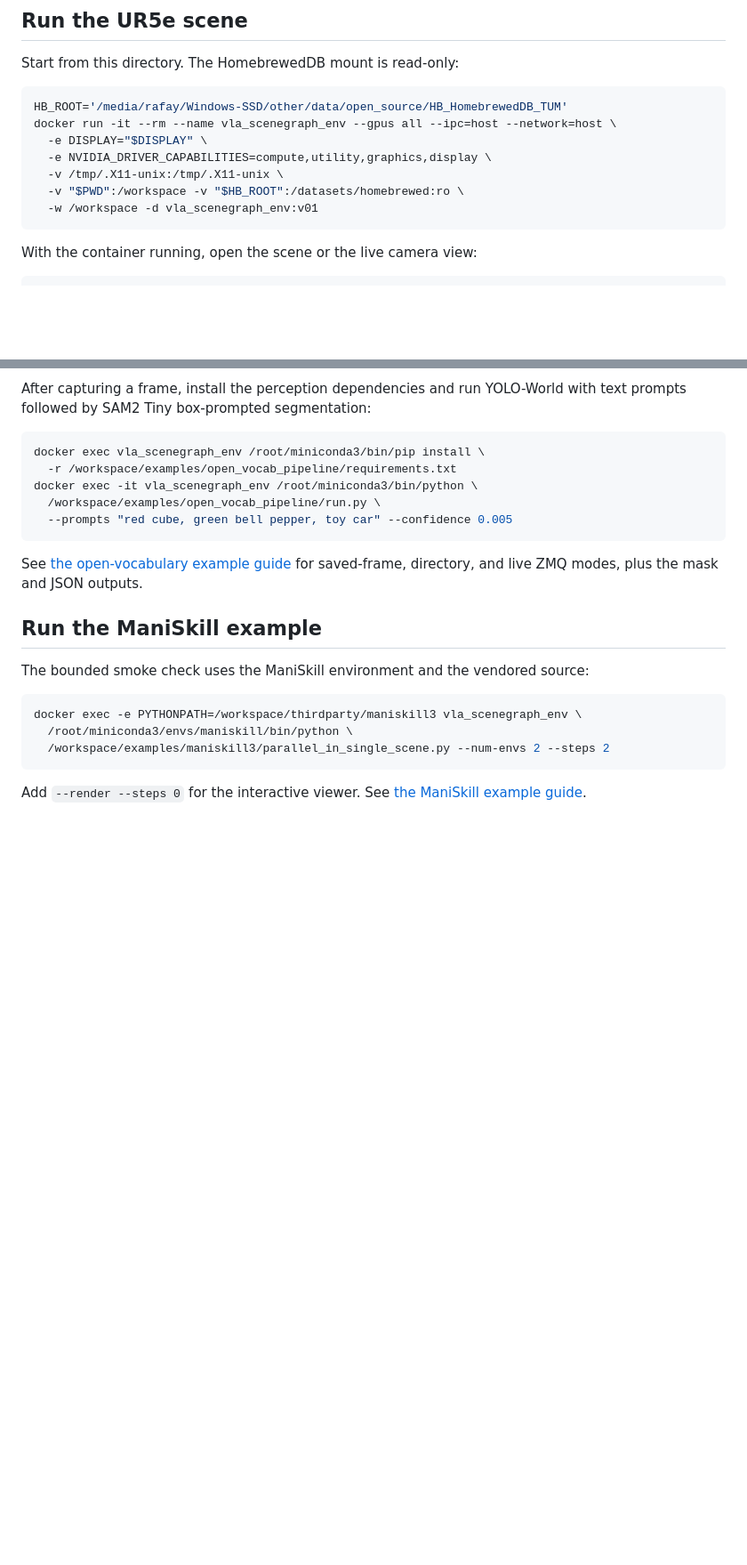
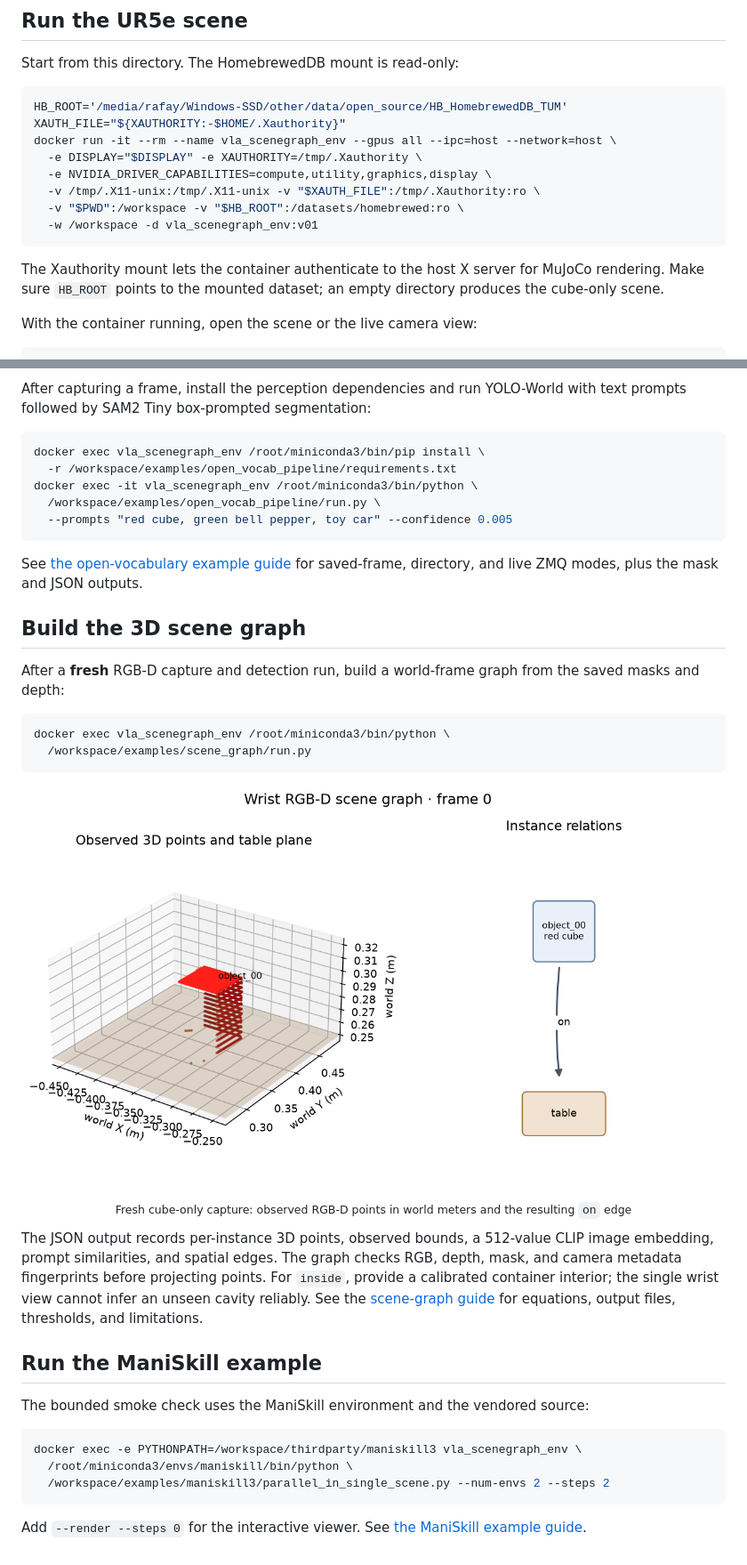
Before and after one commit to rafayaamirgull/vla-ap-revisited, a Markdown page: README.md, 2 parts joined by grey strips. Shown at 89% size. GitHub-like rendering; pictures changed too: docs/images/scene_graph_cube_seed7.png (added); blank space fills up the shorter version.

````diff
--- a/README.md
+++ b/README.md
@@ -36,13 +37,16 @@ Start from this directory. The HomebrewedDB mount is read-only:
 
 ```bash
 HB_ROOT='/media/rafay/Windows-SSD/other/data/open_source/HB_HomebrewedDB_TUM'
+XAUTH_FILE="${XAUTHORITY:-$HOME/.Xauthority}"
 docker run -it --rm --name vla_scenegraph_env --gpus all --ipc=host --network=host \
-  -e DISPLAY="$DISPLAY" \
+  -e DISPLAY="$DISPLAY" -e XAUTHORITY=/tmp/.Xauthority \
   -e NVIDIA_DRIVER_CAPABILITIES=compute,utility,graphics,display \
-  -v /tmp/.X11-unix:/tmp/.X11-unix \
+  -v /tmp/.X11-unix:/tmp/.X11-unix -v "$XAUTH_FILE":/tmp/.Xauthority:ro \
   -v "$PWD":/workspace -v "$HB_ROOT":/datasets/homebrewed:ro \
   -w /workspace -d vla_scenegraph_env:v01
 ```
+
+The Xauthority mount lets the container authenticate to the host X server for MuJoCo rendering. Make sure `HB_ROOT` points to the mounted dataset; an empty directory produces the cube-only scene.
 
 With the container running, open the scene or the live camera view:
 
@@ -96,6 +100,20 @@ docker exec -it vla_scenegraph_env /root/miniconda3/bin/python \
 
 See [the open-vocabulary example guide](examples/open_vocab_pipeline/README.md) for saved-frame, directory, and live ZMQ modes, plus the mask and JSON outputs.
 
+## Build the 3D scene graph
+
+After a **fresh** RGB-D capture and detection run, build a world-frame graph from the saved masks and depth:
+
+```bash
+docker exec vla_scenegraph_env /root/miniconda3/bin/python \
+  /workspace/examples/scene_graph/run.py
+```
+
+<p align="center"><a href="docs/images/scene_graph_cube_seed7.png"><img src="docs/images/scene_graph_cube_seed7.png" width="800" alt="Observed red-cube point cloud next to a graph with object_00 on table"></a></p>
+<p align="center"><sub>Fresh cube-only capture: observed RGB-D points in world meters and the resulting <code>on</code> edge</sub></p>
+
+The JSON output records per-instance 3D points, observed bounds, a 512-value CLIP image embedding, prompt similarities, and spatial edges. The graph checks RGB, depth, mask, and camera metadata fingerprints before projecting points. For `inside`, provide a calibrated container interior; the single wrist view cannot infer an unseen cavity reliably. See the [scene-graph guide](examples/scene_graph/README.md) for equations, output files, thresholds, and limitations.
+
 ## Run the ManiSkill example
 
 The bounded smoke check uses the ManiSkill environment and the vendored source:
````
Also changed, not shown: other parts of README.md (+1 -0 lines), examples/open_vocab_pipeline/README.md (+2 -2 lines), examples/scene_graph/README.md (added, +67 -0 lines), 5 other files.
